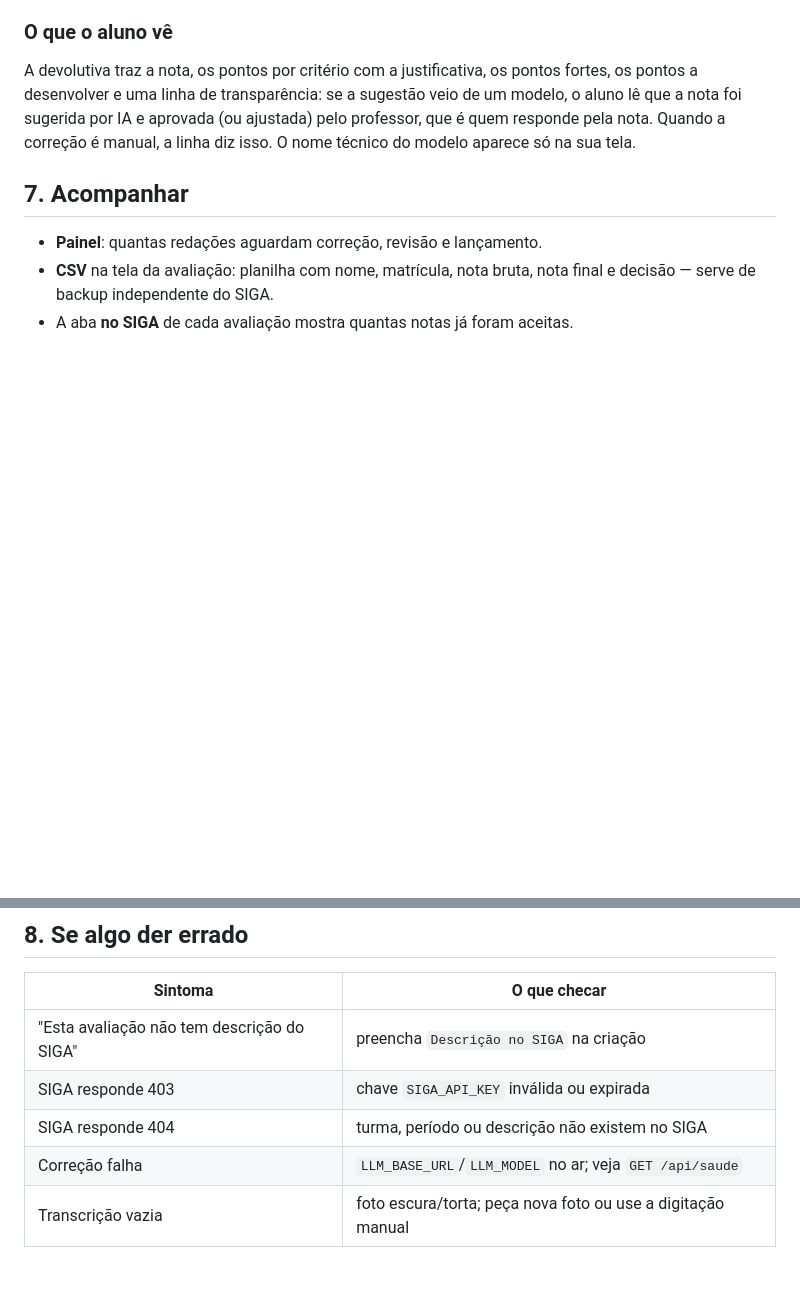
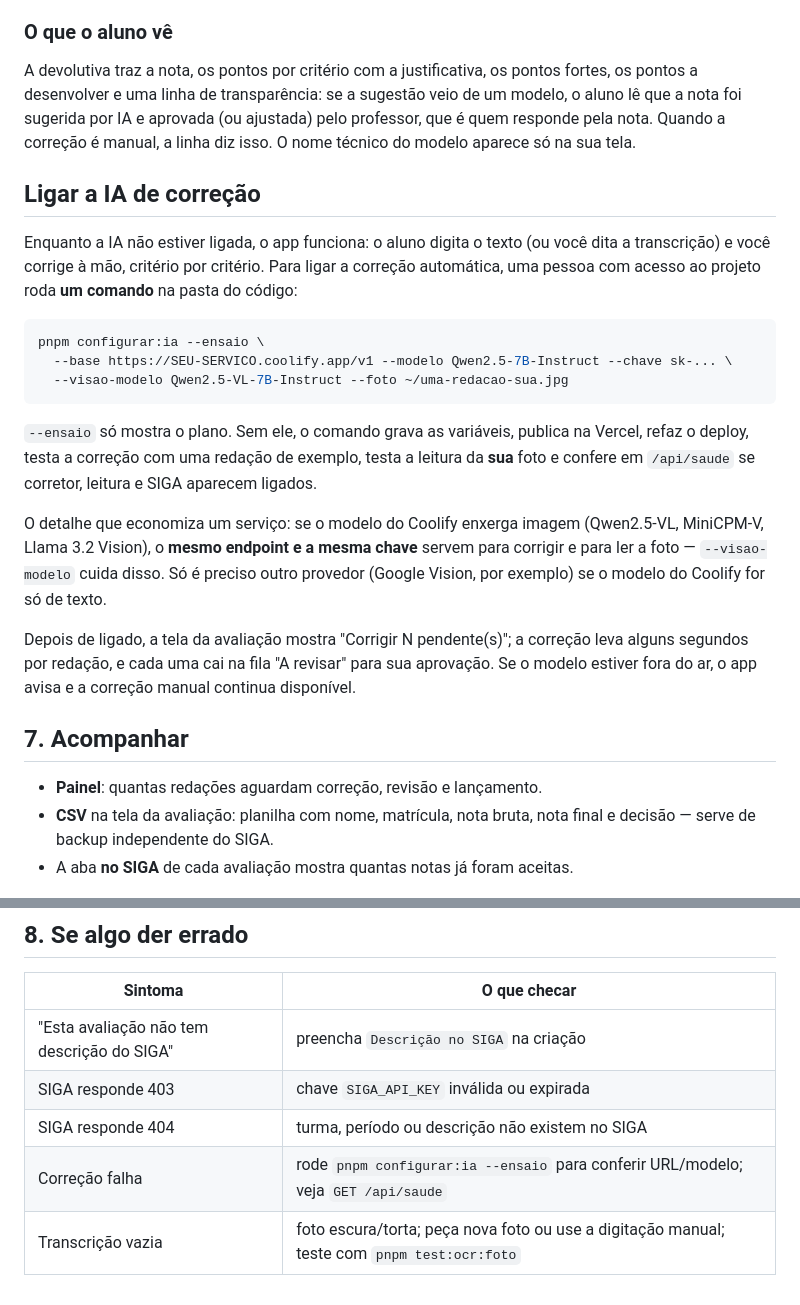
Before and after one commit to profmsouzaoficial/estatistica-biocientistas-avaliacao, a Markdown page: docs/guia-professor.md, 2 parts joined by grey strips. GitHub-like rendering; blank space fills up the shorter version.

Commit message:
Explicar no app e no guia como ligar a IA

````diff
--- a/docs/guia-professor.md
+++ b/docs/guia-professor.md
@@ -260,6 +260,31 @@ desenvolver e uma linha de transparência: se a sugestão veio de um modelo, o a
 sugerida por IA e aprovada (ou ajustada) pelo professor, que é quem responde pela nota. Quando a
 correção é manual, a linha diz isso. O nome técnico do modelo aparece só na sua tela.
 
+## Ligar a IA de correção
+
+Enquanto a IA não estiver ligada, o app funciona: o aluno digita o texto (ou você dita a transcrição) e
+você corrige à mão, critério por critério. Para ligar a correção automática, uma pessoa com acesso ao
+projeto roda **um comando** na pasta do código:
+
+```bash
+pnpm configurar:ia --ensaio \
+  --base https://SEU-SERVICO.coolify.app/v1 --modelo Qwen2.5-7B-Instruct --chave sk-... \
+  --visao-modelo Qwen2.5-VL-7B-Instruct --foto ~/uma-redacao-sua.jpg
+```
+
+`--ensaio` só mostra o plano. Sem ele, o comando grava as variáveis, publica na Vercel, refaz o deploy,
+testa a correção com uma redação de exemplo, testa a leitura da **sua** foto e confere em `/api/saude` se
+corretor, leitura e SIGA aparecem ligados.
+
+O detalhe que economiza um serviço: se o modelo do Coolify enxerga imagem (Qwen2.5-VL, MiniCPM-V,
+Llama 3.2 Vision), o **mesmo endpoint e a mesma chave** servem para corrigir e para ler a foto —
+`--visao-modelo` cuida disso. Só é preciso outro provedor (Google Vision, por exemplo) se o modelo do
+Coolify for só de texto.
+
+Depois de ligado, a tela da avaliação mostra "Corrigir N pendente(s)"; a correção leva alguns segundos
+por redação, e cada uma cai na fila "A revisar" para sua aprovação. Se o modelo estiver fora do ar, o
+app avisa e a correção manual continua disponível.
+
 ## 7. Acompanhar
 
 - **Painel**: quantas redações aguardam correção, revisão e lançamento.
@@ -274,5 +299,5 @@ correção é manual, a linha diz isso. O nome técnico do modelo aparece só na
 | "Esta avaliação não tem descrição do SIGA" | preencha `Descrição no SIGA` na criação |
 | SIGA responde 403 | chave `SIGA_API_KEY` inválida ou expirada |
 | SIGA responde 404 | turma, período ou descrição não existem no SIGA |
-| Correção falha | `LLM_BASE_URL`/`LLM_MODEL` no ar; veja `GET /api/saude` |
-| Transcrição vazia | foto escura/torta; peça nova foto ou use a digitação manual |
+| Correção falha | rode `pnpm configurar:ia --ensaio` para conferir URL/modelo; veja `GET /api/saude` |
+| Transcrição vazia | foto escura/torta; peça nova foto ou use a digitação manual; teste com `pnpm test:ocr:foto` |
````
Also changed, not shown: docs/img/aluno-avaliacao.png, 1 other file.
